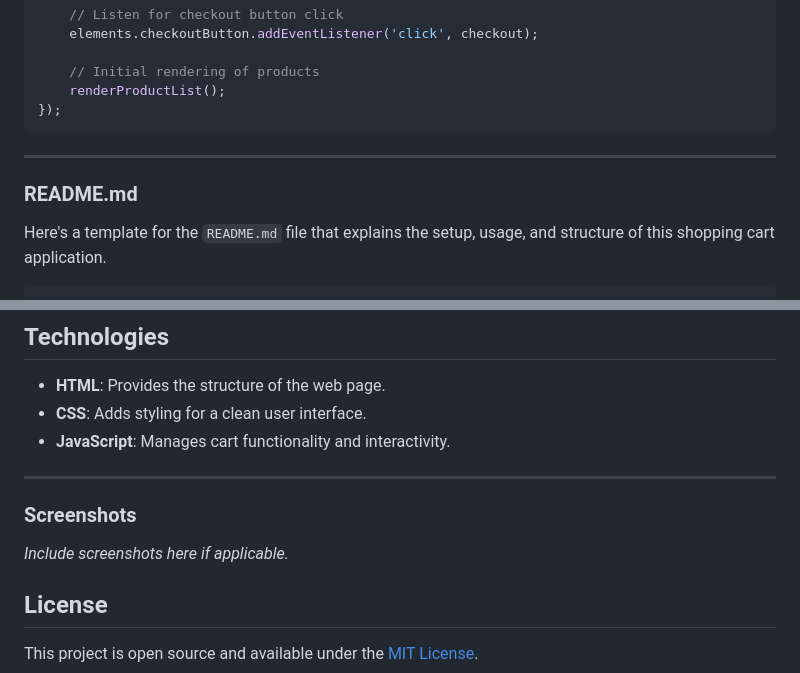
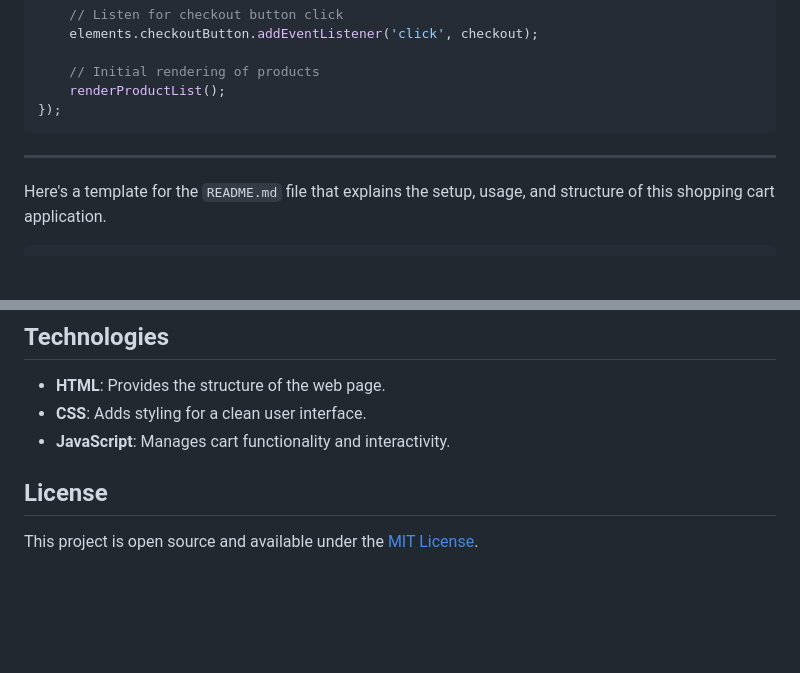
Before and after one commit to Farru049/Ecommerce-Product-Page, a Markdown page: README.md, 2 parts joined by grey strips. GitHub-like rendering; blank space fills up the shorter version.

````diff
--- a/README.md
+++ b/README.md
@@ -94,8 +94,6 @@ document.addEventListener('DOMContentLoaded', () => {
 
 ---
 
-### README.md
-
 Here's a template for the `README.md` file that explains the setup, usage, and structure of this shopping cart application.
 
 ```markdown
@@ -147,10 +145,7 @@ This is a basic shopping cart application built with HTML, CSS, and JavaScript.
 - **CSS**: Adds styling for a clean user interface.
 - **JavaScript**: Manages cart functionality and interactivity.
 
----
 
-### Screenshots
-*Include screenshots here if applicable.*
 
 ## License
 
````
